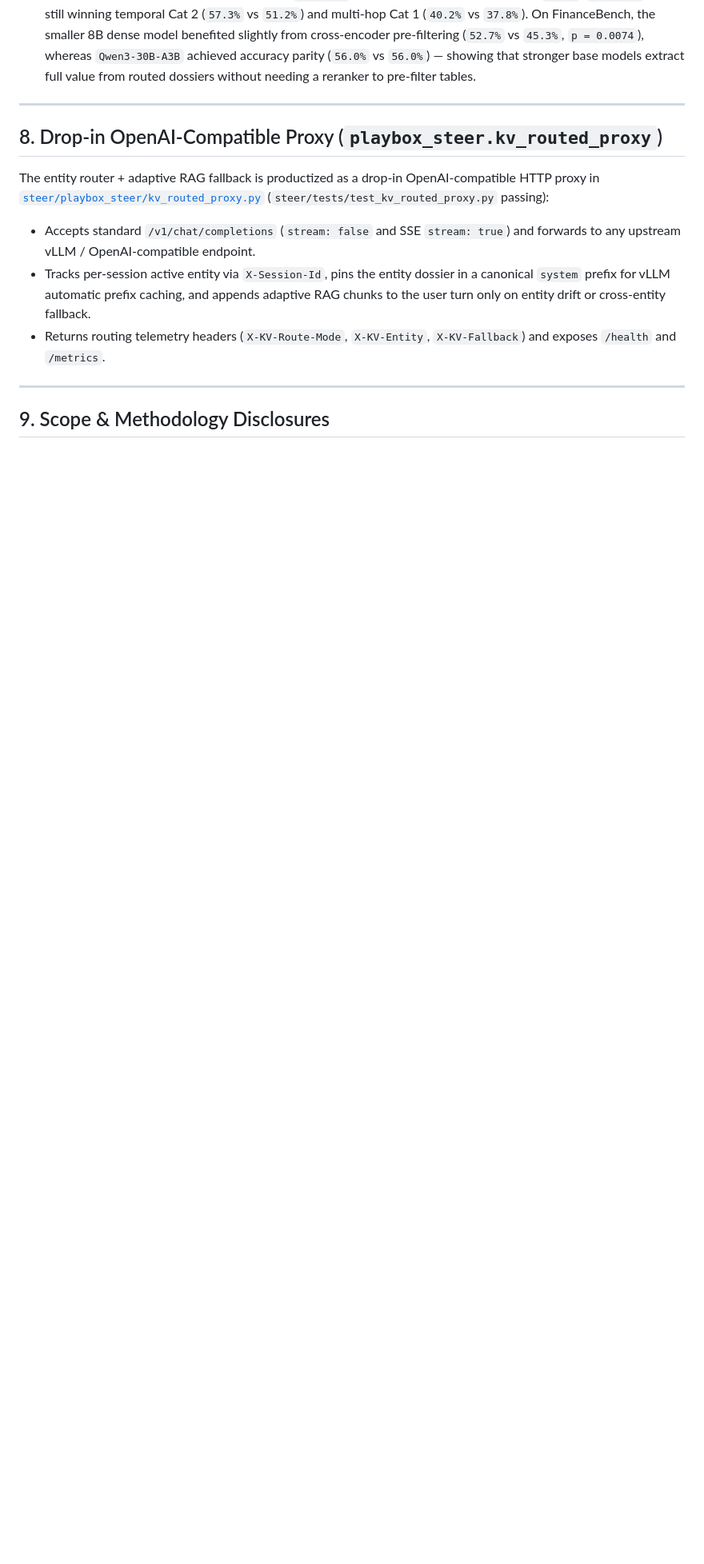
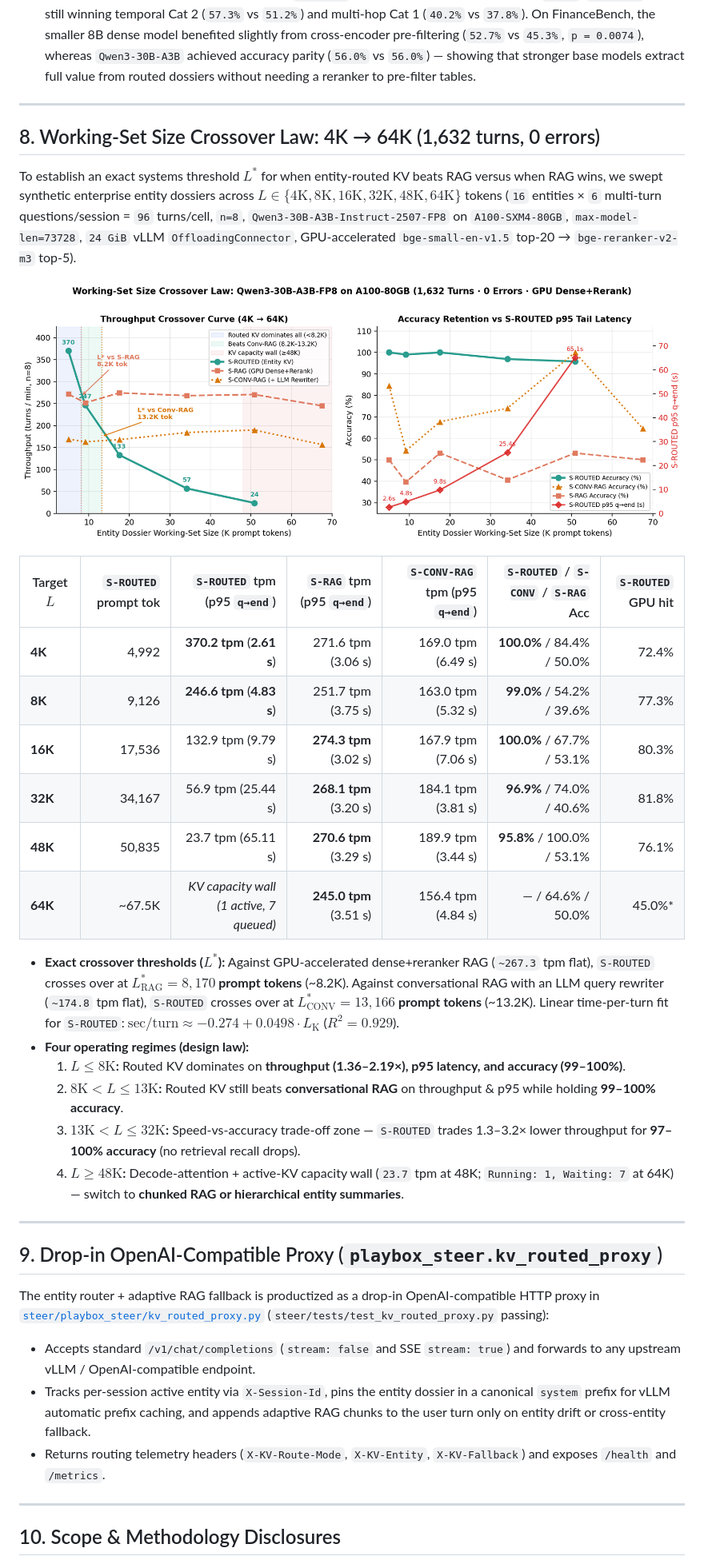
Before and after one commit to Epistetechnician/playbox, a Markdown page: docs/kv-routed-eval.md, the part around one of its changes. Shown at 80% size. Rendered like a GitHub page; pictures changed too: docs/assets/kv-routed/08_crossover_curve.png (added); blank space fills up the shorter version.

```diff
--- a/docs/kv-routed-eval.md
+++ b/docs/kv-routed-eval.md
@@ -133,7 +134,31 @@ To test whether the serving speedup was specific to 3B-active MoE models, we rep
 
 ---
 
-## 8. Drop-in OpenAI-Compatible Proxy (`playbox_steer.kv_routed_proxy`)
+## 8. Working-Set Size Crossover Law: 4K → 64K (1,632 turns, 0 errors)
+
+To establish an exact systems threshold $L^*$ for when entity-routed KV beats RAG versus when RAG wins, we swept synthetic enterprise entity dossiers across **$L \in \{4\text{K}, 8\text{K}, 16\text{K}, 32\text{K}, 48\text{K}, 64\text{K}\}$** tokens (`16` entities × `6` multi-turn questions/session = `96` turns/cell, `n=8`, `Qwen3-30B-A3B-Instruct-2507-FP8` on `A100-SXM4-80GB`, `max-model-len=73728`, `24 GiB` vLLM `OffloadingConnector`, GPU-accelerated `bge-small-en-v1.5` top-20 → `bge-reranker-v2-m3` top-5).
+
+![4K to 64K Working-Set Crossover Curve](assets/kv-routed/08_crossover_curve.png)
+
+| Target $L$ | `S-ROUTED` prompt tok | `S-ROUTED` tpm (p95 `q→end`) | `S-RAG` tpm (p95 `q→end`) | `S-CONV-RAG` tpm (p95 `q→end`) | `S-ROUTED` / `S-CONV` / `S-RAG` Acc | `S-ROUTED` GPU hit |
+|---|---:|---:|---:|---:|---:|---:|
+| **4K** | 4,992 | **370.2 tpm** (**2.61 s**) | 271.6 tpm (3.06 s) | 169.0 tpm (6.49 s) | **100.0%** / 84.4% / 50.0% | 72.4% |
+| **8K** | 9,126 | **246.6 tpm** (**4.83 s**) | 251.7 tpm (3.75 s) | 163.0 tpm (5.32 s) | **99.0%** / 54.2% / 39.6% | 77.3% |
+| **16K** | 17,536 | 132.9 tpm (9.79 s) | **274.3 tpm** (3.02 s) | 167.9 tpm (7.06 s) | **100.0%** / 67.7% / 53.1% | 80.3% |
+| **32K** | 34,167 | 56.9 tpm (25.44 s) | **268.1 tpm** (3.20 s) | 184.1 tpm (3.81 s) | **96.9%** / 74.0% / 40.6% | 81.8% |
+| **48K** | 50,835 | 23.7 tpm (65.11 s) | **270.6 tpm** (3.29 s) | 189.9 tpm (3.44 s) | **95.8%** / 100.0% / 53.1% | 76.1% |
+| **64K** | ~67.5K | *KV capacity wall* *(1 active, 7 queued)* | **245.0 tpm** (3.51 s) | 156.4 tpm (4.84 s) | — / 64.6% / 50.0% | 45.0%* |
+
+- **Exact crossover thresholds ($L^*$):** Against GPU-accelerated dense+reranker RAG (`~267.3` tpm flat), `S-ROUTED` crosses over at **$L^*_{\text{RAG}} = 8,170$ prompt tokens** (~8.2K). Against conversational RAG with an LLM query rewriter (`~174.8` tpm flat), `S-ROUTED` crosses over at **$L^*_{\text{CONV}} = 13,166$ prompt tokens** (~13.2K). Linear time-per-turn fit for `S-ROUTED`: $\text{sec/turn} \approx -0.274 + 0.0498 \cdot L_{\text{K}}$ ($R^2 = 0.929$).
+- **Four operating regimes (design law):**
+  1. **$L \le 8\text{K}$:** Routed KV dominates on **throughput (1.36–2.19×), p95 latency, and accuracy (99–100%)**.
+  2. **$8\text{K} < L \le 13\text{K}$:** Routed KV still beats **conversational RAG** on throughput & p95 while holding **99–100% accuracy**.
+  3. **$13\text{K} < L \le 32\text{K}$:** Speed-vs-accuracy trade-off zone — `S-ROUTED` trades 1.3–3.2× lower throughput for **97–100% accuracy** (no retrieval recall drops).
+  4. **$L \ge 48\text{K}$:** Decode-attention + active-KV capacity wall (`23.7` tpm at 48K; `Running: 1, Waiting: 7` at 64K) — switch to **chunked RAG or hierarchical entity summaries**.
+
+---
+
+## 9. Drop-in OpenAI-Compatible Proxy (`playbox_steer.kv_routed_proxy`)
 
 The entity router + adaptive RAG fallback is productized as a drop-in OpenAI-compatible HTTP proxy in [`steer/playbox_steer/kv_routed_proxy.py`](../steer/playbox_steer/kv_routed_proxy.py) (`steer/tests/test_kv_routed_proxy.py` passing):
 
@@ -143,5 +168,5 @@ The entity router + adaptive RAG fallback is productized as a drop-in OpenAI-com
 
 ---
 
-## 9. Scope & Methodology Disclosures
+## 10. Scope & Methodology Disclosures
 
```
Also changed, not shown: other parts of docs/kv-routed-eval.md (+7 -6 lines), 3 other files.
